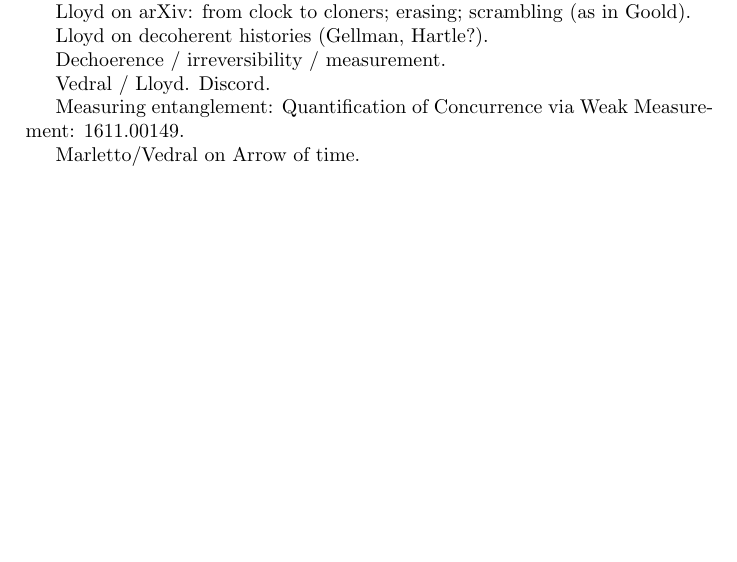
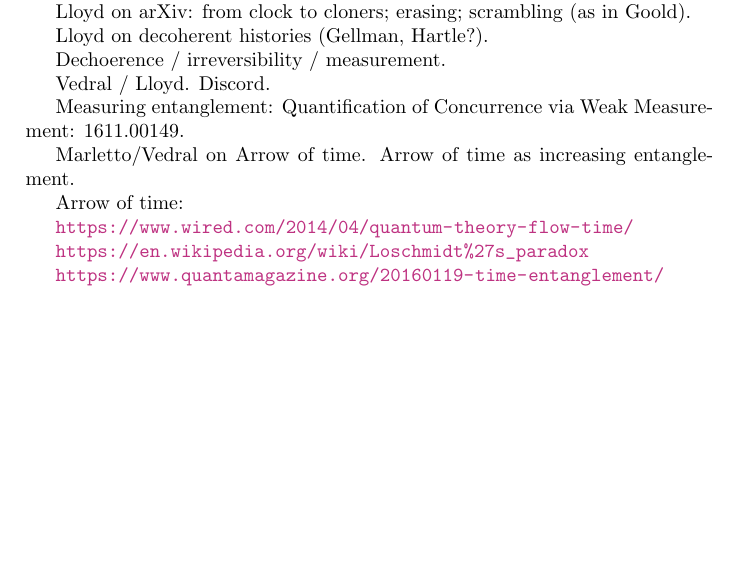
Before and after one commit to gderosa/timeq, a LaTeX thesis (main.tex, which reads therm/connes-rovelli.tex): part of page 15 of 24, cut so that both start at the same text. Compiled offline with pdfLaTeX.

Commit message:
arrow more

```diff
--- a/therm/connes-rovelli.tex
+++ b/therm/connes-rovelli.tex
@@ -18,4 +18,12 @@
 
 Measuring entanglement: Quantification of Concurrence via Weak Measurement: 1611.00149.
 
-Marletto/Vedral on Arrow of time.
+Marletto/Vedral on Arrow of time. Arrow of time as increasing entanglement.
+
+Arrow of time:
+
+\url{https://www.wired.com/2014/04/quantum-theory-flow-time/}
+
+\url{https://en.wikipedia.org/wiki/Loschmidt%27s_paradox}
+
+\url{https://www.quantamagazine.org/20160119-time-entanglement/}
```
Also changed, not shown: Makefile.
